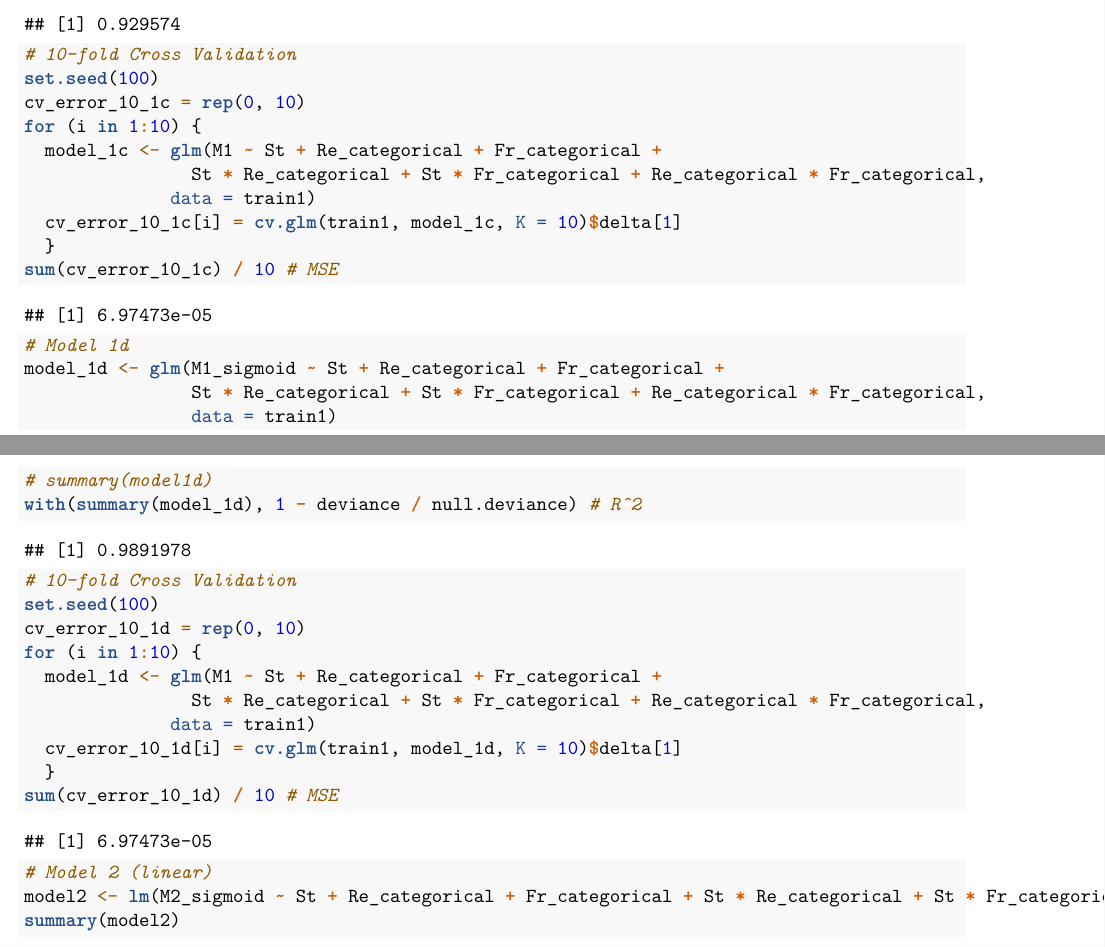
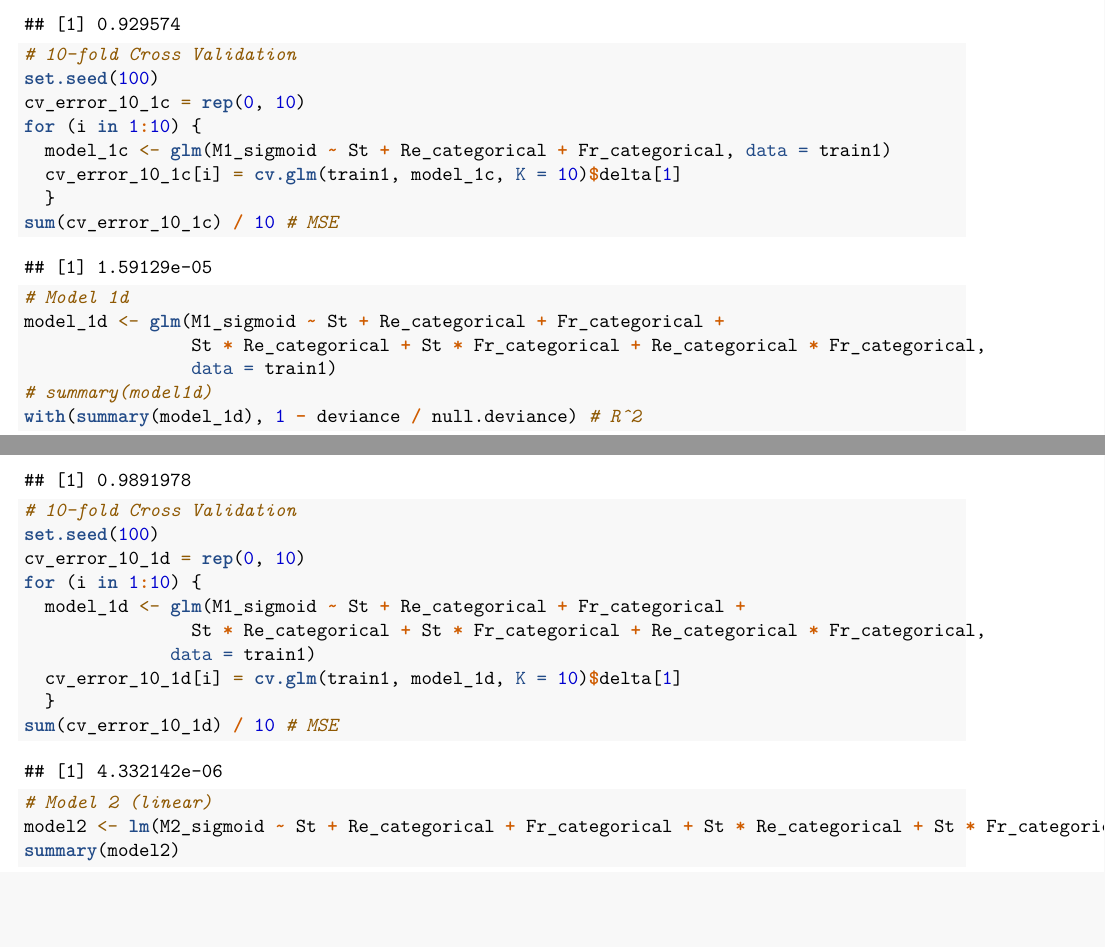
Before and after one commit to gautamsirdeshmukh/STA325-Case-Study, an R Markdown document (model-building.Rmd): two parts of pages 19 and 20 of 22 before the commit and two parts of pages 19 and 20 of 21 after it, joined at a grey line, cut so that both start at the same text, the shorter picture padded with empty space. Rendered offline with R 4.5, knitr and Pandoc, then LaTeX, with nearby package versions.

Commit message:
Changes made

```diff
--- a/model-building.Rmd
+++ b/model-building.Rmd
@@ -143,9 +143,7 @@ with(summary(model_1c), 1 - deviance / null.deviance) # R^2
 set.seed(100)
 cv_error_10_1c = rep(0, 10)
 for (i in 1:10) {
-  model_1c <- glm(M1 ~ St + Re_categorical + Fr_categorical +
-                St * Re_categorical + St * Fr_categorical + Re_categorical * Fr_categorical,
-              data = train1)
+  model_1c <- glm(M1_sigmoid ~ St + Re_categorical + Fr_categorical, data = train1)
   cv_error_10_1c[i] = cv.glm(train1, model_1c, K = 10)$delta[1]
   }
 sum(cv_error_10_1c) / 10 # MSE
@@ -163,7 +161,7 @@ with(summary(model_1d), 1 - deviance / null.deviance) # R^2
 set.seed(100)
 cv_error_10_1d = rep(0, 10)
 for (i in 1:10) {
-  model_1d <- glm(M1 ~ St + Re_categorical + Fr_categorical +
+  model_1d <- glm(M1_sigmoid ~ St + Re_categorical + Fr_categorical +
                 St * Re_categorical + St * Fr_categorical + Re_categorical * Fr_categorical,
               data = train1)
   cv_error_10_1d[i] = cv.glm(train1, model_1d, K = 10)$delta[1]
```
